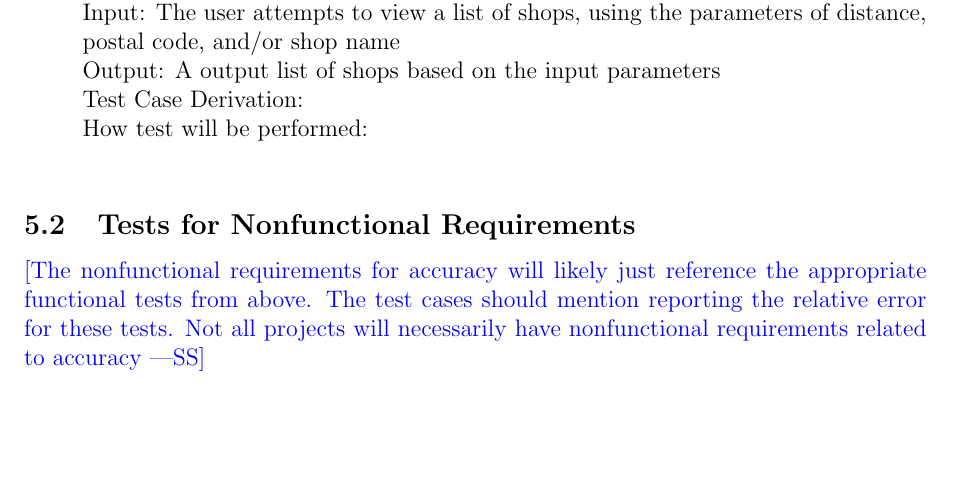
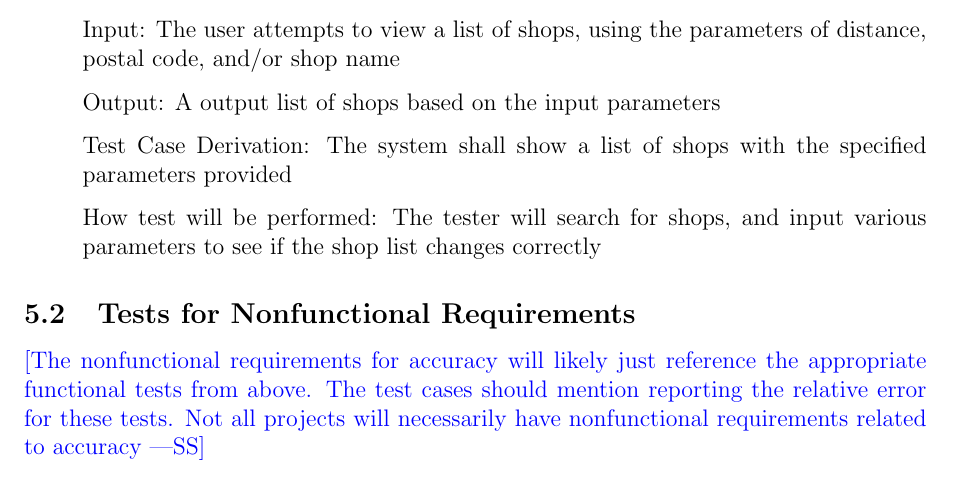
Before and after one commit to arkinmodi/project-sayyara, a LaTeX document (docs/VnVPlan/VnVPlan.tex): part of page 18 of 24, cut so that both start at the same text, the shorter picture padded with empty space. Compiled offline with pdfLaTeX.

Commit message:
Update test case

```diff
--- a/docs/VnVPlan/VnVPlan.tex
+++ b/docs/VnVPlan/VnVPlan.tex
@@ -795,7 +792,18 @@ This section will contain tests covering the ``Shop Lookup'' requirements define
-	      Input: The user attempts to view a list of shops, using the parameters of distance, postal code, and/or shop name\\
-	      Output: A output list of shops based on the input parameters\\
-	      Test Case Derivation:\\
-	      How test will be performed:\\
+	\item \textbf{FRT-BE32}
+
+	      Control: Manual
+
+	      Initial State: Shop Owner/Employee Account with a registered shop
+
+	      Input: The user attempts to view a list of shops, using the parameters of distance, postal code,
+	      and/or shop name
+
+	      Output: A output list of shops based on the input parameters
+
+	      Test Case Derivation: The system shall show a list of shops with the specified parameters provided
+
+	      How test will be performed: The tester will search for shops, and input various parameters to see
+	      if the shop list changes correctly
 \end{enumerate}
 
 \subsection{Tests for Nonfunctional Requirements}
```
Also changed, not shown: docs/VnVPlan/VnVPlan.tex (3 more changed lines).
